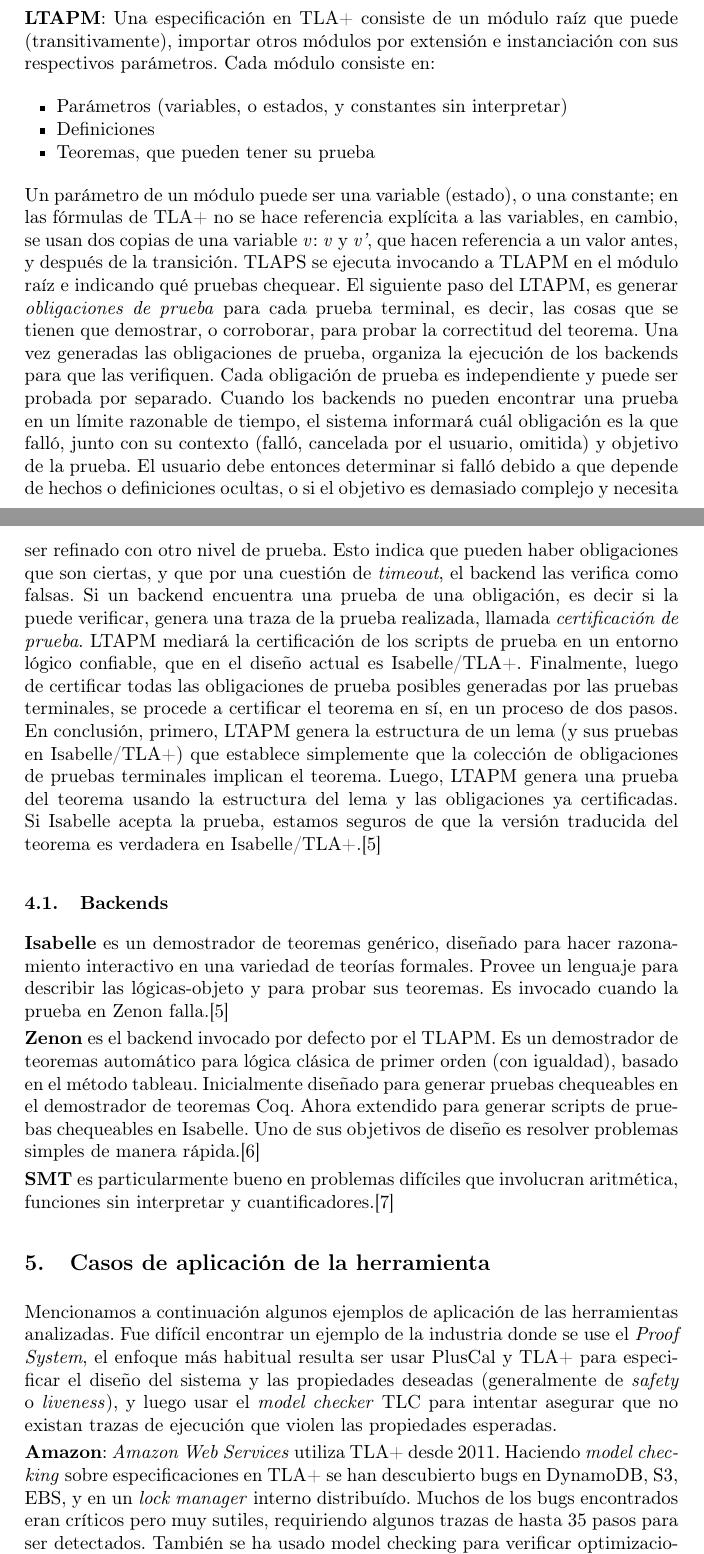
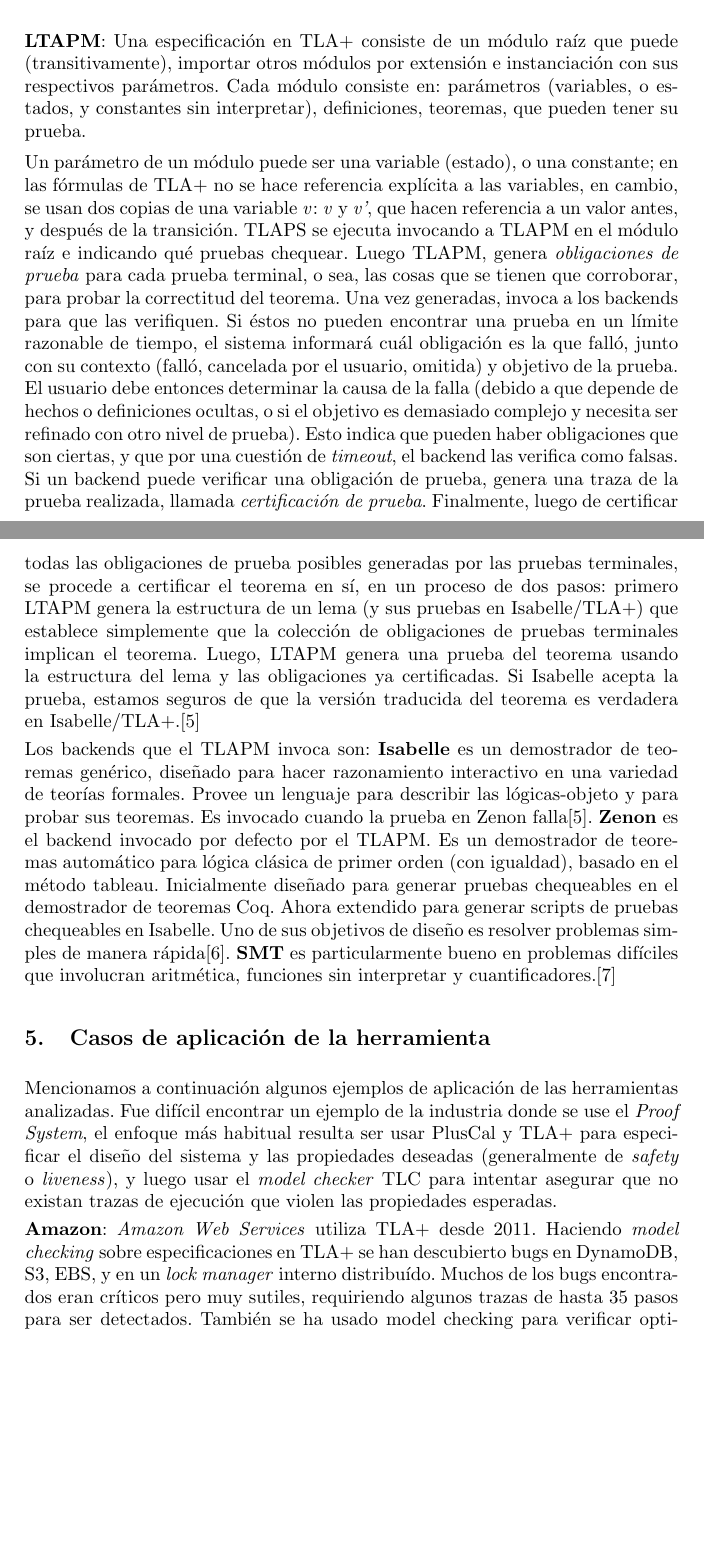
Before and after one commit to pablocelayes/ingsoft2-tlaps, a LaTeX paper (informe/informe.tex): two parts of pages 4 and 5 of 9, joined at a grey line, cut so that both start at the same text, the shorter picture padded with empty space. Compiled offline with pdfLaTeX.

Commit message:
factorizada sección 4

```diff
--- a/informe/informe.tex
+++ b/informe/informe.tex
@@ -12,7 +12,7 @@
 \usepackage[utf8]{inputenc}
 \usepackage{makeidx}  % allows for indexgeneration
 \usepackage{url}
-\usepackage[T1]{fontenc}
+
 
 \setlength{\parskip}{\smallskipamount}
 \setlength{\parindent}{0pt}
@@ -116,33 +116,22 @@ La arquitectura general de TLAPS (Fig. 1) se divide en: el administrador de prue
 \end{figure}
 
   \textbf{LTAPM}: Una especificación en TLA+ consiste de un módulo raíz que puede (transitivamente), importar otros módulos por extensión e instanciación con
-  sus respectivos parámetros. Cada módulo consiste en:
-  \begin{itemize}
-   \item Parámetros (variables, o estados, y constantes sin interpretar)
-   \item Definiciones
-   \item Teoremas, que pueden tener su prueba
-  \end{itemize}
+  sus respectivos parámetros. Cada módulo consiste en: parámetros (variables, o estados, y constantes sin interpretar), definiciones, teoremas, que pueden tener su prueba.
+
   Un parámetro de un módulo puede ser una variable (estado), o una constante; en las fórmulas de TLA+ no se hace referencia explícita a las variables, en cambio, se usan dos copias de una variable \textit{v}: \textit{v} y \textit{v'}, que hacen referencia a un valor antes, y después de la transición.
   TLAPS se ejecuta invocando a TLAPM en el módulo raíz e indicando qué pruebas chequear.
-  El siguiente paso del LTAPM, es generar \textit{obligaciones de prueba} para cada prueba terminal, es decir, las cosas que se tienen que demostrar, o corroborar, para probar la correctitud del teorema. Una vez generadas las obligaciones de prueba, organiza la ejecución de los backends para que las verifiquen.
-  Cada obligación de prueba es independiente y puede ser probada por separado. Cuando los backends no pueden encontrar una prueba en un límite razonable de tiempo, el sistema informará cuál obligación es la que falló, junto con su contexto (falló, cancelada por el usuario, omitida) y objetivo de la prueba.
-  El usuario debe entonces determinar si falló debido a que depende de hechos o definiciones ocultas, o si el objetivo es demasiado complejo y necesita ser refinado con otro nivel de prueba. Esto indica que pueden haber obligaciones que son ciertas, y que por una cuestión de \textit{timeout},
+  Luego TLAPM, genera \textit{obligaciones de prueba} para cada prueba terminal, o sea, las cosas que se tienen que corroborar, para probar la correctitud del teorema. Una vez generadas, invoca a los backends para que las verifiquen.
+  Si éstos no pueden encontrar una prueba en un límite razonable de tiempo, el sistema informará cuál obligación es la que falló, junto con su contexto (falló, cancelada por el usuario, omitida) y objetivo de la prueba.
+  El usuario debe entonces determinar la causa de la falla (debido a que depende de hechos o definiciones ocultas, o si el objetivo es demasiado complejo y necesita ser refinado con otro nivel de prueba). Esto indica que pueden haber obligaciones que son ciertas, y que por una cuestión de \textit{timeout},
   el backend las verifica como falsas.
-  Si un backend encuentra una prueba de una obligación, es decir si la puede verificar, genera una traza de la prueba realizada, llamada \textit{certificación de prueba}. LTAPM  mediará la certificación de los scripts de prueba en un entorno lógico confiable, que en el diseño actual es Isabelle/TLA+.
+  Si un backend puede verificar una obligación de prueba, genera una traza de la prueba realizada, llamada \textit{certificación de prueba}.
   Finalmente, luego de certificar todas las obligaciones de prueba posibles generadas por las pruebas
-  terminales, se procede a certificar el teorema en sí, en un proceso de dos pasos.
-  En conclusión, primero, LTAPM genera la estructura de un lema (y sus pruebas en Isabelle/TLA+) que establece simplemente que la colección de
+  terminales, se procede a certificar el teorema en sí, en un proceso de dos pasos: primero LTAPM genera la estructura de un lema (y sus pruebas en Isabelle/TLA+) que establece simplemente que la colección de
   obligaciones de pruebas terminales implican el teorema. Luego, LTAPM genera una prueba del teorema usando la estructura del lema y las obligaciones ya certificadas. Si Isabelle acepta la prueba, estamos seguros de que la versión traducida del teorema es verdadera en Isabelle/TLA+.\cite{verifyingsafety}
 
-  \subsection{Backends}
-\textbf{Isabelle} es un demostrador de teoremas genérico, diseñado para hacer razonamiento interactivo en una variedad de teorías formales.
-Provee un lenguaje para describir las lógicas-objeto y para probar sus teoremas. Es invocado cuando la prueba en Zenon falla.\cite{verifyingsafety}
-
-\textbf{Zenon} es el backend invocado por defecto por el TLAPM. Es un demostrador de teoremas automático para lógica clásica de primer orden (con igualdad),
-basado en el método tableau. Inicialmente diseñado para generar pruebas chequeables en el demostrador de teoremas Coq. Ahora extendido para generar scripts de pruebas chequeables
-en Isabelle. Uno de sus objetivos de diseño es resolver problemas simples de manera rápida.\cite{zenon}
-
-\textbf{SMT} es particularmente bueno en problemas difíciles que involucran aritmética, funciones sin interpretar y cuantificadores.\cite{formaltech}
+  Los backends que el TLAPM invoca son: \textbf{Isabelle} es un demostrador de teoremas genérico, diseñado para hacer razonamiento interactivo en una variedad de teorías formales. Provee un lenguaje para describir las lógicas-objeto y para probar sus teoremas. Es invocado cuando la prueba en Zenon falla\cite{verifyingsafety}.
+  \textbf{Zenon} es el backend invocado por defecto por el TLAPM. Es un demostrador de teoremas automático para lógica clásica de primer orden (con igualdad),
+  basado en el método tableau. Inicialmente diseñado para generar pruebas chequeables en el demostrador de teoremas Coq. Ahora extendido para generar scripts de pruebas chequeables en Isabelle. Uno de sus objetivos de diseño es resolver problemas simples de manera rápida\cite{zenon}. \textbf{SMT} es particularmente bueno en problemas difíciles que involucran aritmética, funciones sin interpretar y cuantificadores.\cite{formaltech}
 
 \section{Casos de aplicación de la herramienta}
 Mencionamos a continuación algunos ejemplos de aplicación de las herramientas analizadas.
```
Also changed, not shown: informe/informe.tex (6 more changed lines).
